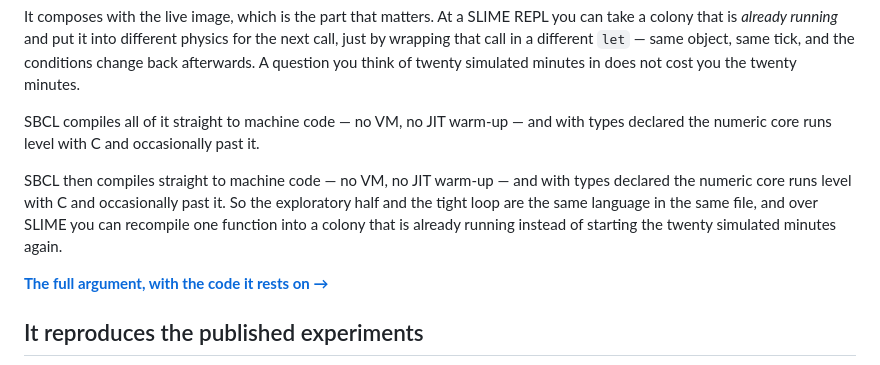
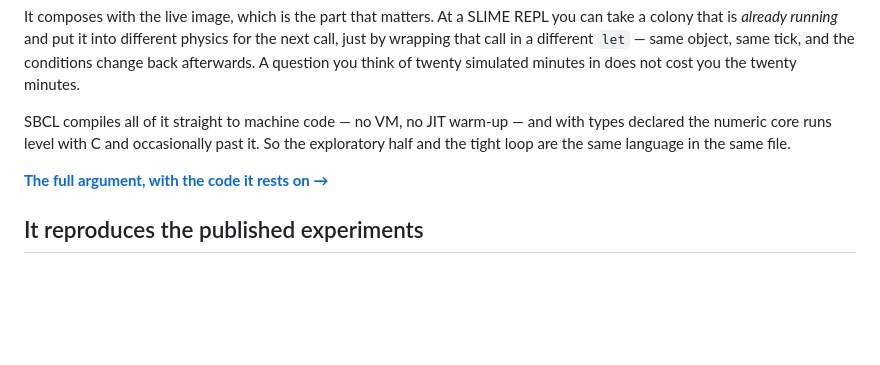
Before and after one commit to bonkzwonil/antsim, a Markdown page: README.md, the part around the change. GitHub-like rendering; blank space fills up the shorter version.

Commit message:
Say the SBCL argument once
1784a94 rewrote the "Why Common Lisp" opening and added a fresh paragraph
about SBCL compiling to machine code, but never deleted the paragraph it
was replacing.  Both shipped.  The README has claimed the same thing
twice, in adjacent paragraphs, since 2026-08-17.

Kept the newer one.  Carried over the one clause the older paragraph had
that the newer does not -- that the exploratory half and the tight loop
are the same language in the same file -- and dropped its closing SLIME
sentence, which the "It composes with the live image" paragraph two above
already makes, and makes better.

```diff
--- a/README.md
+++ b/README.md
@@ -48,12 +48,8 @@ twenty simulated minutes in does not cost you the twenty minutes.
 
 SBCL compiles all of it straight to machine code — no VM, no JIT warm-up — and
 with types declared the numeric core runs level with C and occasionally past it.
-
-SBCL then compiles straight to machine code — no VM, no JIT warm-up — and with
-types declared the numeric core runs level with C and occasionally past it. So
-the exploratory half and the tight loop are the same language in the same file,
-and over SLIME you can recompile one function into a colony that is already
-running instead of starting the twenty simulated minutes again.
+So the exploratory half and the tight loop are the same language in the same
+file.
 
 **[The full argument, with the code it rests on →](docs/WHYLISP.md)**
 
```
